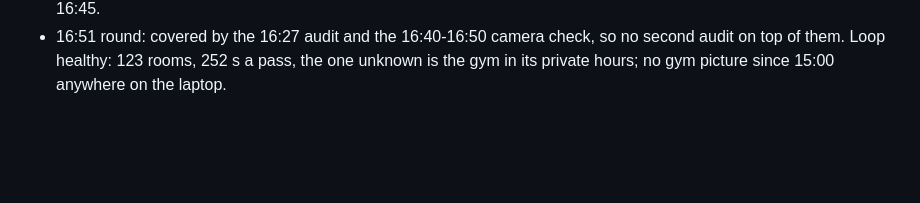
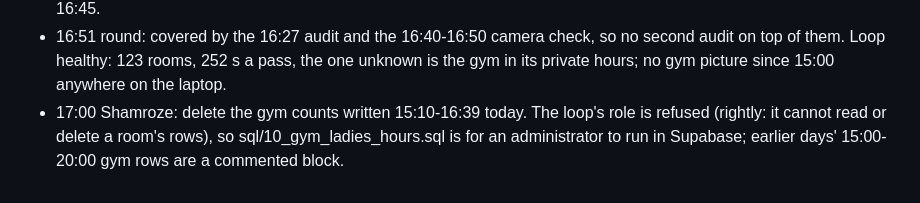
Before and after one commit to shamroze153/EnergyCam, a Markdown page: docs/night_log.md, the part around the change. GitHub-like rendering; blank space fills up the shorter version.

Commit message:
Night log: gym rows to go by sql/10
Co-Authored-By: Claude Opus 5.5 <noreply@anthropic.com>

```diff
--- a/docs/night_log.md
+++ b/docs/night_log.md
@@ -235,3 +235,7 @@ Two or three lines a round; picture file names, never pictures.
   check, so no second audit on top of them. Loop healthy: 123 rooms, 252 s
   a pass, the one unknown is the gym in its private hours; no gym picture
   since 15:00 anywhere on the laptop.
+* 17:00 Shamroze: delete the gym counts written 15:10-16:39 today. The
+  loop's role is refused (rightly: it cannot read or delete a room's
+  rows), so sql/10_gym_ladies_hours.sql is for an administrator to run in
+  Supabase; earlier days' 15:00-20:00 gym rows are a commented block.
```
